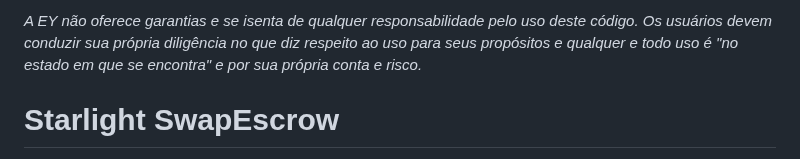
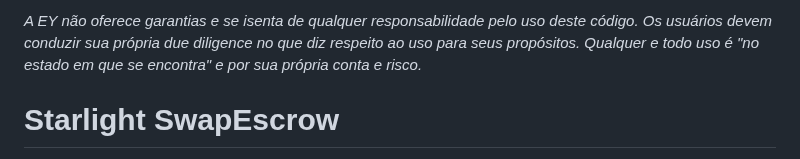
Before and after one commit to eybrativosdigitais/zapp-swapescrow-drex, a Markdown page: README.md, the part around the change. Rendered like a GitHub page.

Commit message:
docs: atualiza disclaimer

```diff
--- a/README.md
+++ b/README.md
@@ -1,4 +1,4 @@
-*A EY não oferece garantias e se isenta de qualquer responsabilidade pelo uso deste código. Os usuários devem conduzir sua própria diligência no que diz respeito ao uso para seus propósitos e qualquer e todo uso é "no estado em que se encontra" e por sua própria conta e risco.*
+*A EY não oferece garantias e se isenta de qualquer responsabilidade pelo uso deste código. Os usuários devem conduzir sua própria due diligence no que diz respeito ao uso para seus propósitos. Qualquer e todo uso é "no estado em que se encontra" e por sua própria conta e risco.*
 
 # Starlight SwapEscrow
 
```
